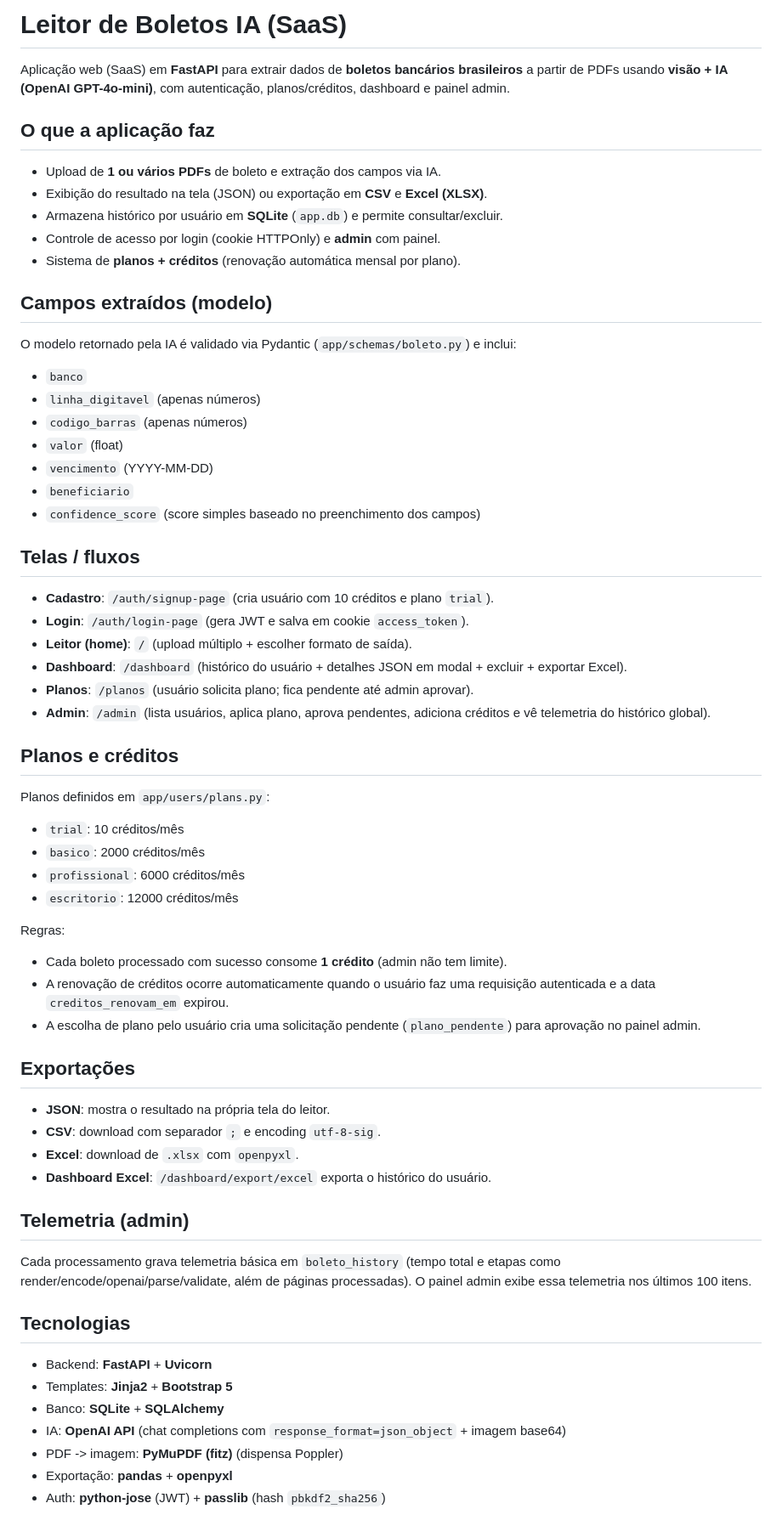
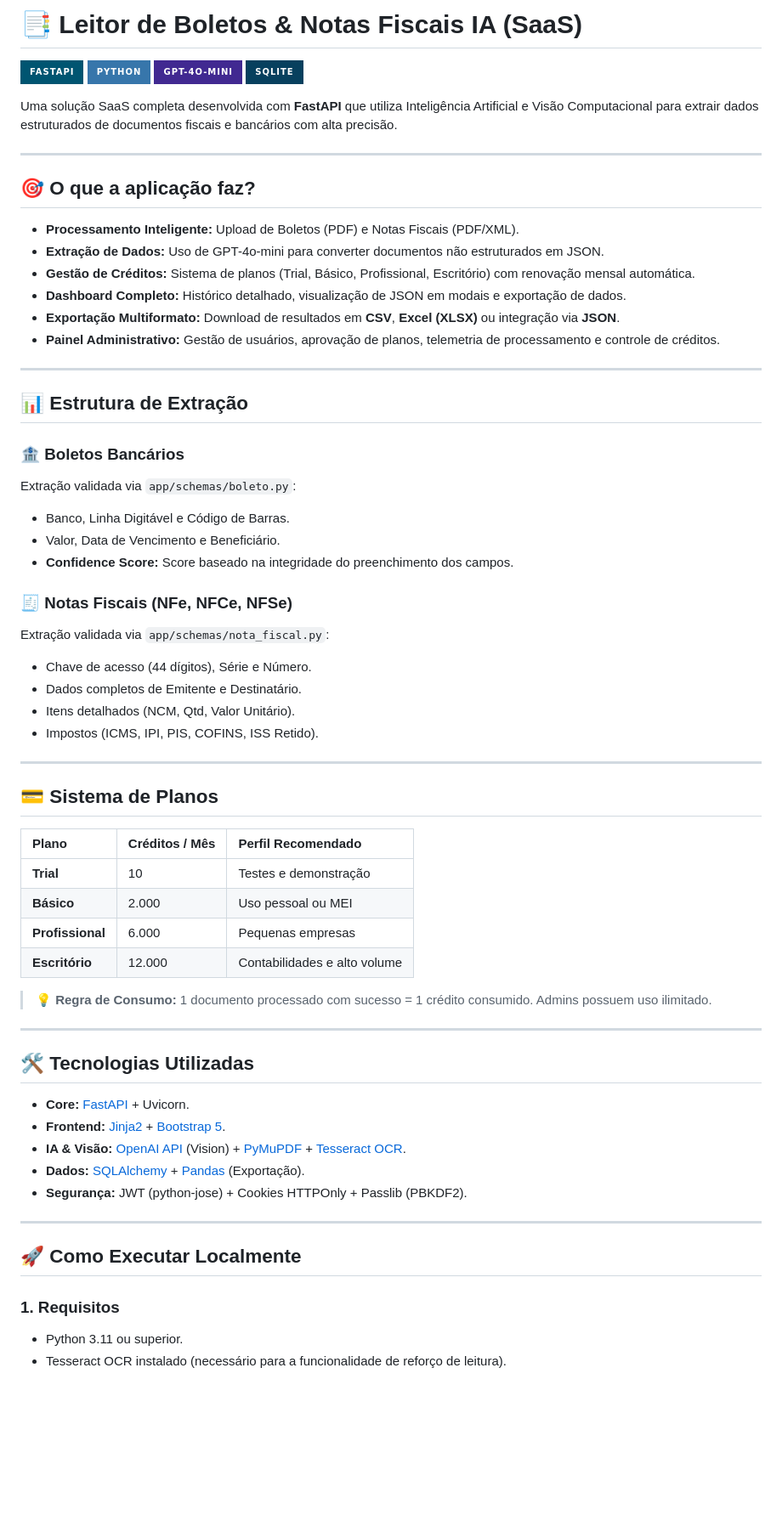
Before and after one commit to devgtech01/Leitor-de-Boleto, a Markdown page: README.md, the part around one of its changes. Shown at 85% size. GitHub-like rendering; badges without logos; blank space fills up the shorter version.

Commit message:
README do projeto

```diff
--- a/README.md
+++ b/README.md
@@ -1,69 +1,68 @@
-# Leitor de Boletos IA (SaaS)
+# 📑 Leitor de Boletos & Notas Fiscais IA (SaaS)
 
-Aplicação web (SaaS) em **FastAPI** para extrair dados de **boletos bancários brasileiros** a partir de PDFs usando **visão + IA (OpenAI GPT-4o-mini)**, com autenticação, planos/créditos, dashboard e painel admin.
+![FastAPI](https://img.shields.io/badge/FastAPI-005571?style=for-the-badge&logo=fastapi)
+![Python](https://img.shields.io/badge/Python-3776AB?style=for-the-badge&logo=python&logoColor=white)
+![OpenAI](https://img.shields.io/badge/GPT--4o--Mini-412991?style=for-the-badge&logo=openai&logoColor=white)
+![SQLite](https://img.shields.io/badge/SQLite-07405E?style=for-the-badge&logo=sqlite&logoColor=white)
 
-## O que a aplicação faz
+Uma solução SaaS completa desenvolvida com **FastAPI** que utiliza Inteligência Artificial e Visão Computacional para extrair dados estruturados de documentos fiscais e bancários com alta precisão.
 
-- Upload de **1 ou vários PDFs** de boleto e extração dos campos via IA.
-- Exibição do resultado na tela (JSON) ou exportação em **CSV** e **Excel (XLSX)**.
-- Armazena histórico por usuário em **SQLite** (`app.db`) e permite consultar/excluir.
-- Controle de acesso por login (cookie HTTPOnly) e **admin** com painel.
-- Sistema de **planos + créditos** (renovação automática mensal por plano).
+---
 
-## Campos extraídos (modelo)
+## 🎯 O que a aplicação faz?
 
-O modelo retornado pela IA é validado via Pydantic (`app/schemas/boleto.py`) e inclui:
+* **Processamento Inteligente:** Upload de Boletos (PDF) e Notas Fiscais (PDF/XML).
+* **Extração de Dados:** Uso de GPT-4o-mini para converter documentos não estruturados em JSON.
+* **Gestão de Créditos:** Sistema de planos (Trial, Básico, Profissional, Escritório) com renovação mensal automática.
+* **Dashboard Completo:** Histórico detalhado, visualização de JSON em modais e exportação de dados.
+* **Exportação Multiformato:** Download de resultados em **CSV**, **Excel (XLSX)** ou integração via **JSON**.
+* **Painel Administrativo:** Gestão de usuários, aprovação de planos, telemetria de processamento e controle de créditos.
 
-- `banco`
-- `linha_digitavel` (apenas números)
-- `codigo_barras` (apenas números)
-- `valor` (float)
-- `vencimento` (YYYY-MM-DD)
-- `beneficiario`
-- `confidence_score` (score simples baseado no preenchimento dos campos)
+---
 
-## Telas / fluxos
+## 📊 Estrutura de Extração
 
-- **Cadastro**: `/auth/signup-page` (cria usuário com 10 créditos e plano `trial`).
-- **Login**: `/auth/login-page` (gera JWT e salva em cookie `access_token`).
-- **Leitor (home)**: `/` (upload múltiplo + escolher formato de saída).
-- **Dashboard**: `/dashboard` (histórico do usuário + detalhes JSON em modal + excluir + exportar Excel).
-- **Planos**: `/planos` (usuário solicita plano; fica pendente até admin aprovar).
-- **Admin**: `/admin` (lista usuários, aplica plano, aprova pendentes, adiciona créditos e vê telemetria do histórico global).
+### 🏦 Boletos Bancários
+Extração validada via `app/schemas/boleto.py`:
+* Banco, Linha Digitável e Código de Barras.
+* Valor, Data de Vencimento e Beneficiário.
+* **Confidence Score:** Score baseado na integridade do preenchimento dos campos.
 
-## Planos e créditos
+### 🧾 Notas Fiscais (NFe, NFCe, NFSe)
+Extração validada via `app/schemas/nota_fiscal.py`:
+* Chave de acesso (44 dígitos), Série e Número.
+* Dados completos de Emitente e Destinatário.
+* Itens detalhados (NCM, Qtd, Valor Unitário).
+* Impostos (ICMS, IPI, PIS, COFINS, ISS Retido).
 
-Planos definidos em `app/users/plans.py`:
+---
 
-- `trial`: 10 créditos/mês
-- `basico`: 2000 créditos/mês
-- `profissional`: 6000 créditos/mês
-- `escritorio`: 12000 créditos/mês
+## 💳 Sistema de Planos
 
-Regras:
+| Plano | Créditos / Mês | Perfil Recomendado |
+| :--- | :--- | :--- |
+| **Trial** | 10 | Testes e demonstração |
+| **Básico** | 2.000 | Uso pessoal ou MEI |
+| **Profissional** | 6.000 | Pequenas empresas |
+| **Escritório** | 12.000 | Contabilidades e alto volume |
 
-- Cada boleto processado com sucesso consome **1 crédito** (admin não tem limite).
-- A renovação de créditos ocorre automaticamente quando o usuário faz uma requisição autenticada e a data `creditos_renovam_em` expirou.
-- A escolha de plano pelo usuário cria uma solicitação pendente (`plano_pendente`) para aprovação no painel admin.
+> 💡 **Regra de Consumo:** 1 documento processado com sucesso = 1 crédito consumido. Admins possuem uso ilimitado.
 
-## Exportações
+---
 
-- **JSON**: mostra o resultado na própria tela do leitor.
-- **CSV**: download com separador `;` e encoding `utf-8-sig`.
-- **Excel**: download de `.xlsx` com `openpyxl`.
-- **Dashboard Excel**: `/dashboard/export/excel` exporta o histórico do usuário.
+## 🛠️ Tecnologias Utilizadas
 
-## Telemetria (admin)
+* **Core:** [FastAPI](https://fastapi.tiangolo.com/) + Uvicorn.
+* **Frontend:** [Jinja2](https://jinja.palletsprojects.com/) + [Bootstrap 5](https://getbootstrap.com/).
+* **IA & Visão:** [OpenAI API](https://platform.openai.com/) (Vision) + [PyMuPDF](https://pymupdf.readthedocs.io/) + [Tesseract OCR](https://github.com/tesseract-ocr/tesseract).
+* **Dados:** [SQLAlchemy](https://www.sqlalchemy.org/) + [Pandas](https://pandas.pydata.org/) (Exportação).
+* **Segurança:** JWT (python-jose) + Cookies HTTPOnly + Passlib (PBKDF2).
 
-Cada processamento grava telemetria básica em `boleto_history` (tempo total e etapas como render/encode/openai/parse/validate, além de páginas processadas). O painel admin exibe essa telemetria nos últimos 100 itens.
+---
 
-## Tecnologias
+## 🚀 Como Executar Localmente
 
-- Backend: **FastAPI** + **Uvicorn**
-- Templates: **Jinja2** + **Bootstrap 5**
-- Banco: **SQLite** + **SQLAlchemy**
-- IA: **OpenAI API** (chat completions com `response_format=json_object` + imagem base64)
-- PDF -> imagem: **PyMuPDF (fitz)** (dispensa Poppler)
-- Exportação: **pandas** + **openpyxl**
-- Auth: **python-jose** (JWT) + **passlib** (hash `pbkdf2_sha256`)
+### 1. Requisitos
+* Python 3.11 ou superior.
+* Tesseract OCR instalado (necessário para a funcionalidade de reforço de leitura).
 
```
Also changed, not shown: other parts of README.md (+2 -53 lines).
